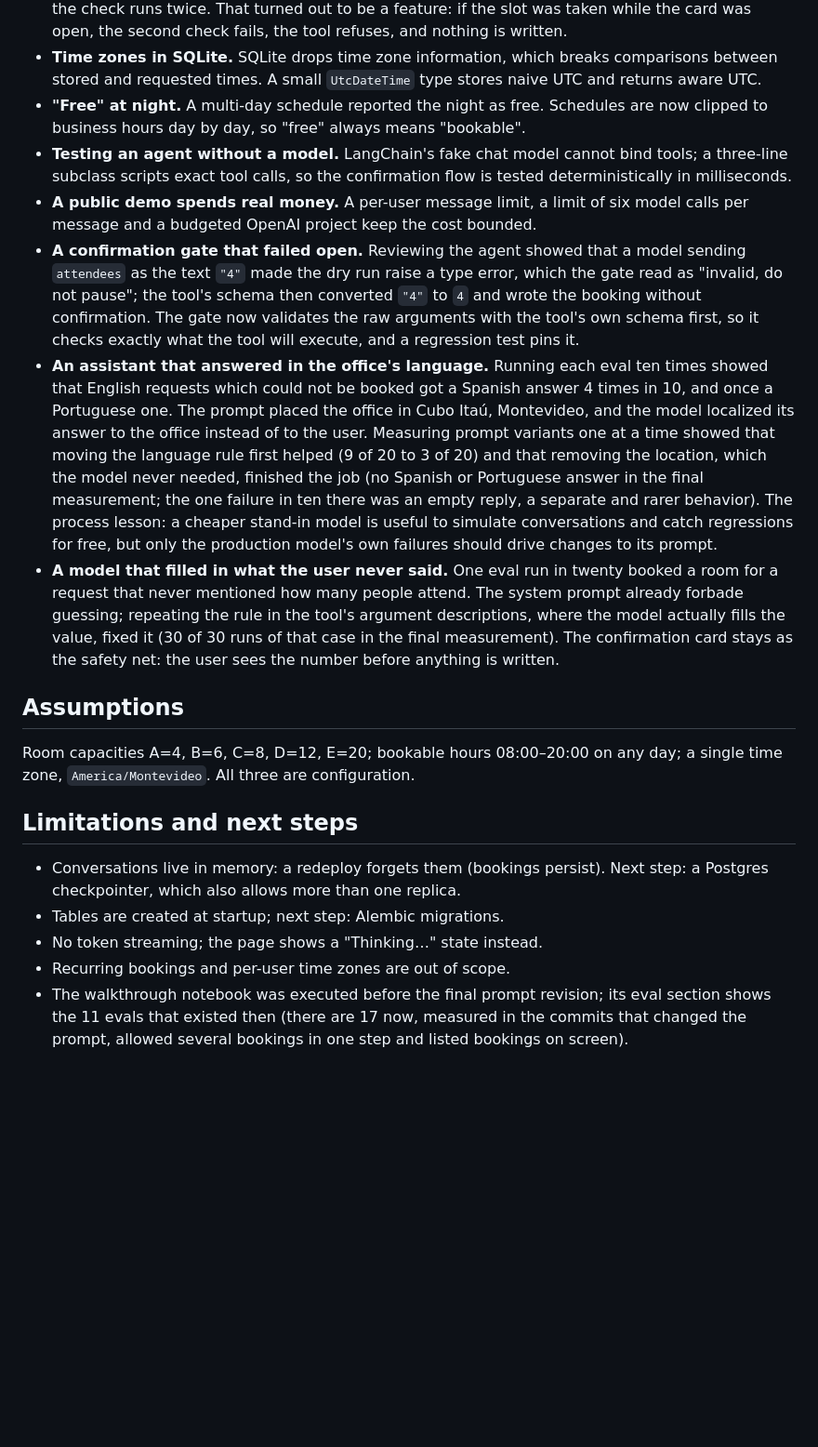
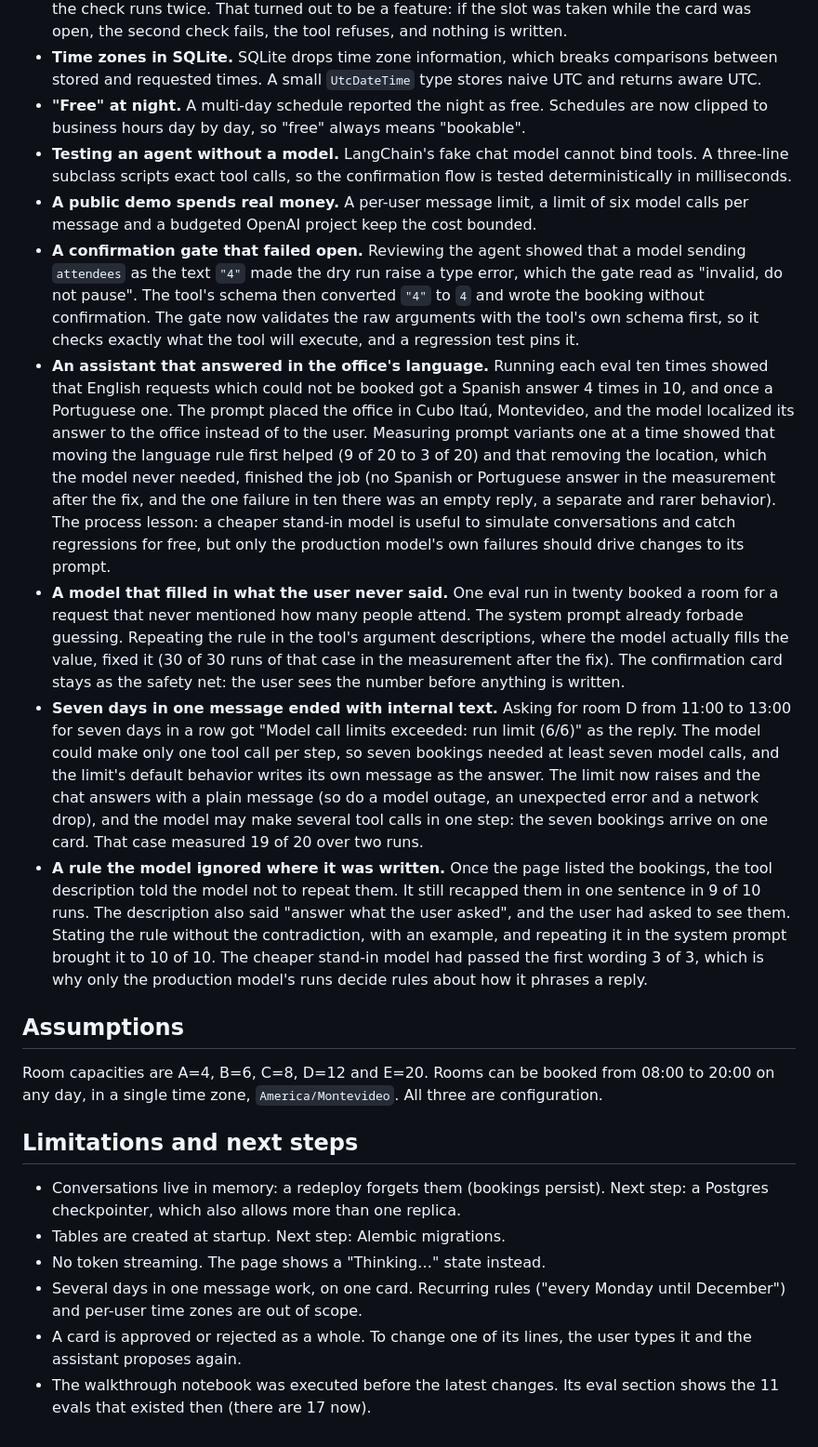
Before and after one commit to MatiasL0pez/promtior-room-booking, a Markdown page: doc/README.md, the part around the change printed below. Shown: that part at 93% size. Drawn GitHub-style; blank space fills up the shorter version.

```diff
--- a/doc/README.md
+++ b/doc/README.md
@@ -53,14 +63,14 @@ act only with the user's consent. The design follows from those two decisions.
   stored and requested times. A small `UtcDateTime` type stores naive UTC and returns aware UTC.
 - **"Free" at night.** A multi-day schedule reported the night as free. Schedules are now clipped
   to business hours day by day, so "free" always means "bookable".
-- **Testing an agent without a model.** LangChain's fake chat model cannot bind tools; a
+- **Testing an agent without a model.** LangChain's fake chat model cannot bind tools. A
   three-line subclass scripts exact tool calls, so the confirmation flow is tested
   deterministically in milliseconds.
 - **A public demo spends real money.** A per-user message limit, a limit of six model calls per
   message and a budgeted OpenAI project keep the cost bounded.
 - **A confirmation gate that failed open.** Reviewing the agent showed that a model sending
   `attendees` as the text `"4"` made the dry run raise a type error, which the gate read as
-  "invalid, do not pause"; the tool's schema then converted `"4"` to `4` and wrote the booking
+  "invalid, do not pause". The tool's schema then converted `"4"` to `4` and wrote the booking
   without confirmation. The gate now validates the raw arguments with the tool's own schema
   first, so it checks exactly what the tool will execute, and a regression test pins it.
 - **An assistant that answered in the office's language.** Running each eval ten times showed
@@ -68,27 +78,44 @@ act only with the user's consent. The design follows from those two decisions.
   Portuguese one. The prompt placed the office in Cubo Itaú, Montevideo, and the model localized
   its answer to the office instead of to the user. Measuring prompt variants one at a time showed
   that moving the language rule first helped (9 of 20 to 3 of 20) and that removing the location,
-  which the model never needed, finished the job (no Spanish or Portuguese answer in the final measurement; the one
-  failure in ten there was an empty reply, a separate and rarer behavior). The process
+  which the model never needed, finished the job (no Spanish or Portuguese answer in the
+  measurement after the fix, and the one failure in ten there was an empty reply, a separate and
+  rarer behavior). The process
   lesson: a cheaper stand-in model is useful to simulate conversations and catch regressions
   for free, but only the production model's own failures should drive changes to its prompt.
 - **A model that filled in what the user never said.** One eval run in twenty booked a room for
   a request that never mentioned how many people attend. The system prompt already forbade
-  guessing; repeating the rule in the tool's argument descriptions, where the model actually
-  fills the value, fixed it (30 of 30 runs of that case in the final measurement). The confirmation card stays as the
-  safety net: the user sees the number before anything is written.
+  guessing. Repeating the rule in the tool's argument descriptions, where the model actually
+  fills the value, fixed it (30 of 30 runs of that case in the measurement after the fix). The
+  confirmation card stays as the safety net: the user sees the number before anything is written.
+- **Seven days in one message ended with internal text.** Asking for room D from 11:00 to 13:00
+  for seven days in a row got "Model call limits exceeded: run limit (6/6)" as the reply. The
+  model could make only one tool call per step, so seven bookings needed at least seven model
+  calls, and the limit's default behavior writes its own message as the answer. The limit now
+  raises and the chat answers with a plain message (so do a model outage, an unexpected error and
+  a network drop), and the model may make several tool calls in one step: the seven bookings
+  arrive on one card. That case measured 19 of 20 over two runs.
+- **A rule the model ignored where it was written.** Once the page listed the bookings, the tool
+  description told the model not to repeat them. It still recapped them in one sentence in 9 of
+  10 runs. The description also said "answer what the user asked", and the user had asked to see
+  them. Stating the rule without the contradiction, with an example, and repeating it in the
+  system prompt brought it to 10 of 10. The cheaper stand-in model had passed the first wording
+  3 of 3, which is why only the production model's runs decide rules about how it phrases a reply.
 
 ## Assumptions
 
-Room capacities A=4, B=6, C=8, D=12, E=20; bookable hours 08:00–20:00 on any day; a single time
-zone, `America/Montevideo`. All three are configuration.
+Room capacities are A=4, B=6, C=8, D=12 and E=20. Rooms can be booked from 08:00 to 20:00 on any
+day, in a single time zone, `America/Montevideo`. All three are configuration.
 
 ## Limitations and next steps
 
 - Conversations live in memory: a redeploy forgets them (bookings persist). Next step: a Postgres
   checkpointer, which also allows more than one replica.
-- Tables are created at startup; next step: Alembic migrations.
-- No token streaming; the page shows a "Thinking…" state instead.
-- Recurring bookings and per-user time zones are out of scope.
-- The walkthrough notebook was executed before the final prompt revision; its eval section shows
-  the 11 evals that existed then (there are 17 now, measured in the commits that changed the prompt, allowed several bookings in one step and listed bookings on screen).
+- Tables are created at startup. Next step: Alembic migrations.
+- No token streaming. The page shows a "Thinking…" state instead.
+- Several days in one message work, on one card. Recurring rules ("every Monday until December")
+  and per-user time zones are out of scope.
+- A card is approved or rejected as a whole. To change one of its lines, the user types it and the
+  assistant proposes again.
+- The walkthrough notebook was executed before the latest changes. Its eval section shows the 11
+  evals that existed then (there are 17 now).
```
Also changed, not shown: other parts of doc/README.md (+15 -5 lines), README.md (+11 -7 lines), doc/architecture.md (+5 -5 lines), doc/diagrams/components.png, doc/diagrams/sequence.png, 1 other file.
